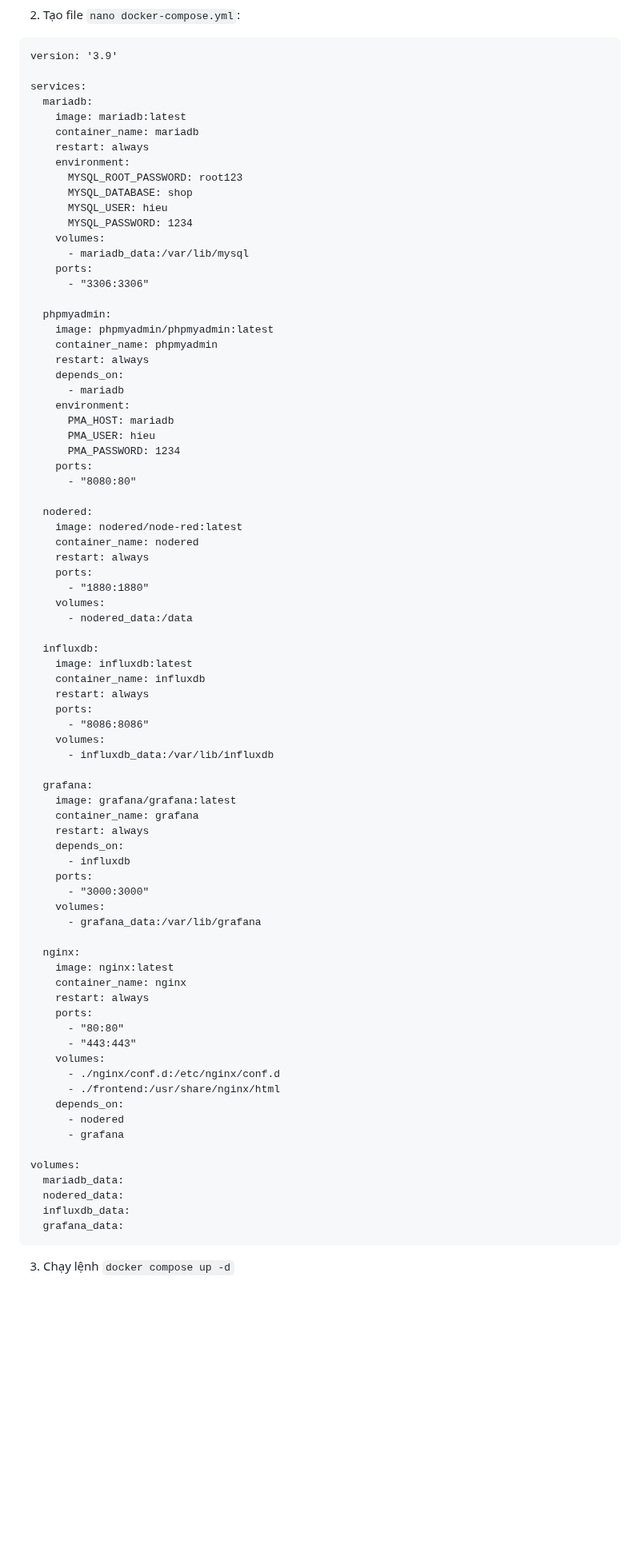
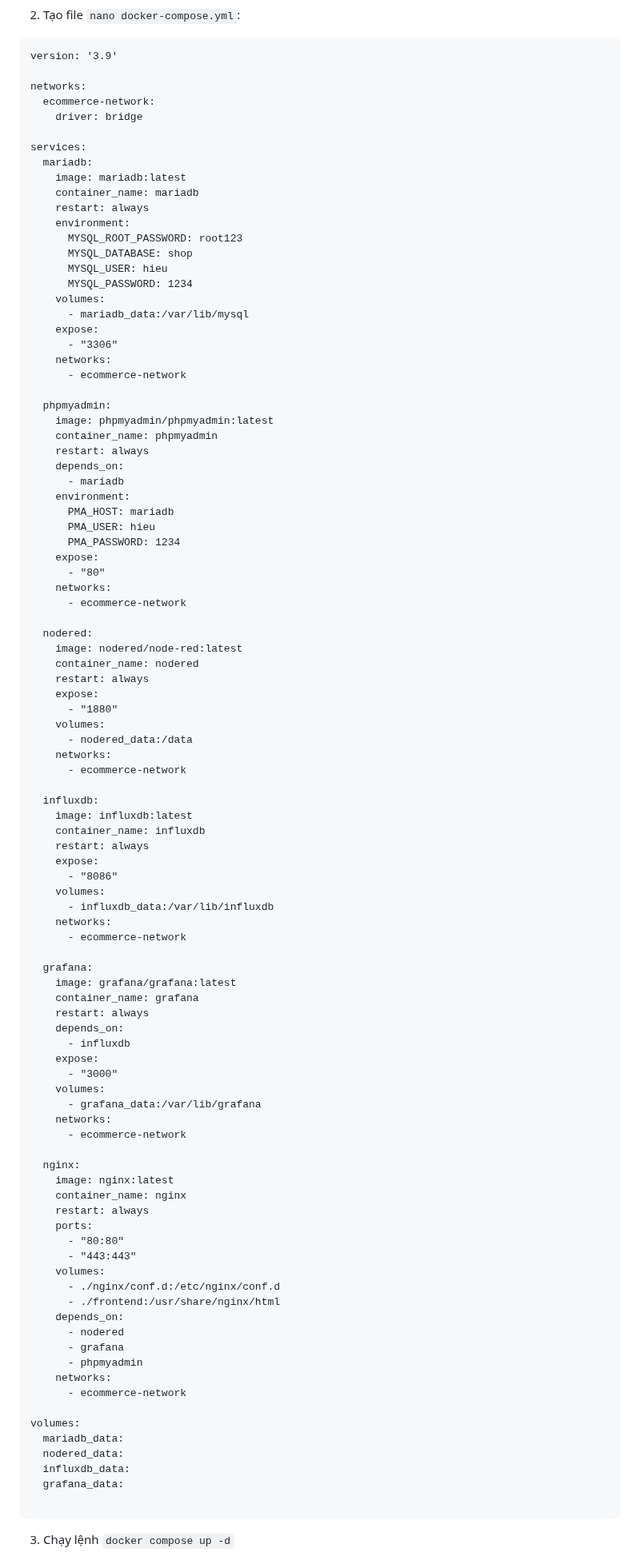
Before and after one commit to hieu181104/Web-based-App-Dev-3-Linux, a Markdown page: README.md, the part around one of its changes. Shown at 80% size. Rendered like a GitHub page; blank space fills up the shorter version.

````diff
--- a/README.md
+++ b/README.md
@@ -61,6 +61,10 @@ cd webapplinux
 ```
 version: '3.9'
 
+networks:
+  ecommerce-network:
+    driver: bridge
+
 services:
   mariadb:
     image: mariadb:latest
@@ -73,8 +77,10 @@ services:
       MYSQL_PASSWORD: 1234
     volumes:
       - mariadb_data:/var/lib/mysql
-    ports:
-      - "3306:3306"
+    expose:
+      - "3306"
+    networks:
+      - ecommerce-network
 
   phpmyadmin:
     image: phpmyadmin/phpmyadmin:latest
@@ -86,26 +92,32 @@ services:
       PMA_HOST: mariadb
       PMA_USER: hieu
       PMA_PASSWORD: 1234
-    ports:
-      - "8080:80"
+    expose:
+      - "80"
+    networks:
+      - ecommerce-network
 
   nodered:
     image: nodered/node-red:latest
     container_name: nodered
     restart: always
-    ports:
-      - "1880:1880"
+    expose:
+      - "1880"
     volumes:
       - nodered_data:/data
+    networks:
+      - ecommerce-network
 
   influxdb:
     image: influxdb:latest
     container_name: influxdb
     restart: always
-    ports:
-      - "8086:8086"
+    expose:
+      - "8086"
     volumes:
       - influxdb_data:/var/lib/influxdb
+    networks:
+      - ecommerce-network
 
   grafana:
     image: grafana/grafana:latest
@@ -113,10 +125,12 @@ services:
     restart: always
     depends_on:
       - influxdb
-    ports:
-      - "3000:3000"
+    expose:
+      - "3000"
     volumes:
       - grafana_data:/var/lib/grafana
+    networks:
+      - ecommerce-network
 
   nginx:
     image: nginx:latest
@@ -131,12 +145,16 @@ services:
     depends_on:
       - nodered
       - grafana
+      - phpmyadmin
+    networks:
+      - ecommerce-network
 
 volumes:
   mariadb_data:
   nodered_data:
   influxdb_data:
   grafana_data:
+
 ```
 3. Chạy lệnh `docker compose up -d`
 <img width="2333" height="1042" alt="Screenshot 2025-11-04 174150" src="https://github.com/user-attachments/assets/34f64f04-46f0-42c8-a7c9-ba778adf26cd" />
````
Also changed, not shown: other parts of README.md (+49 -0 lines).
